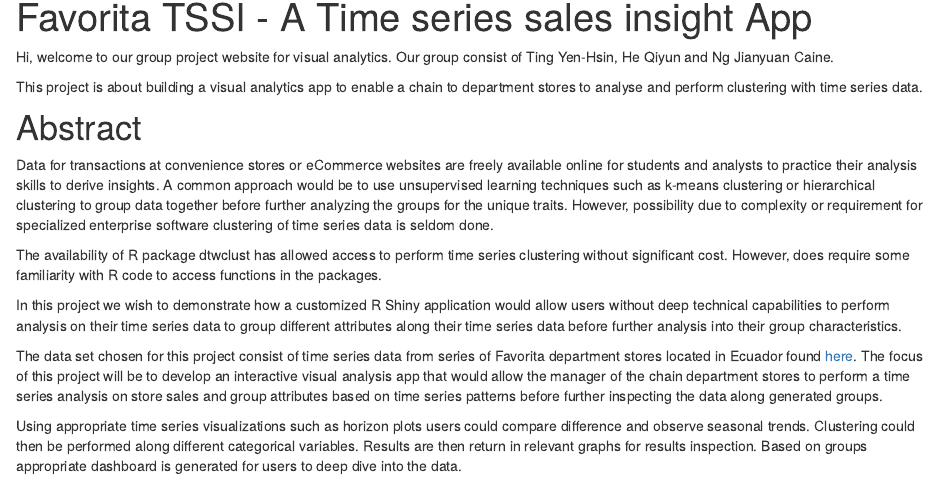
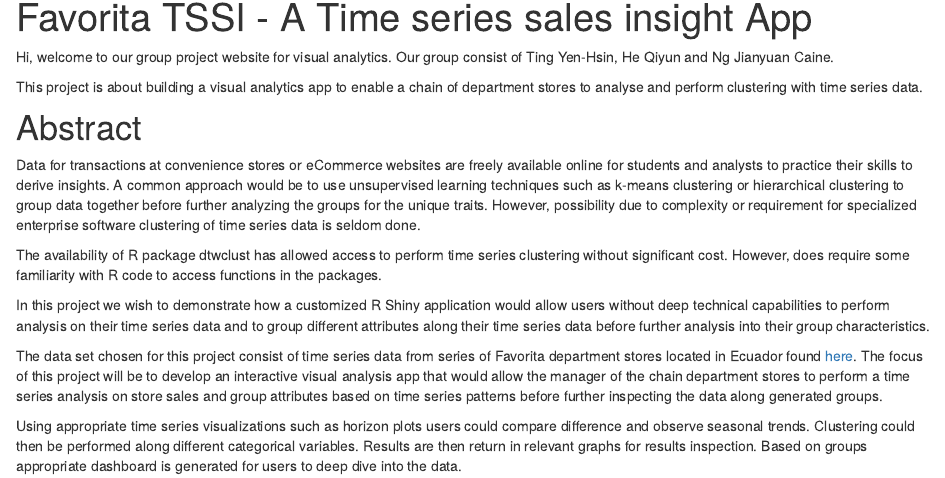
Before and after one commit to ngcaine/ProjectSite, an R Markdown document (index.Rmd): the page in a window 1100 px wide, from 90 px down. Rendered offline with R 4.5, knitr and Pandoc, with nearby package versions; drawn as R Markdown's standard HTML page in place of the format the file asks for.

Commit message:
Minor correction

```diff
--- a/index.Rmd
+++ b/index.Rmd
@@ -7,15 +7,15 @@
 
 Hi, welcome to our group project website for visual analytics. Our group consist of Ting Yen-Hsin, He Qiyun and Ng Jianyuan Caine.
 
-This project is about building a visual analytics app to enable a chain to department stores to analyse and perform clustering with time series data.
+This project is about building a visual analytics app to enable a chain of department stores to analyse and perform clustering with time series data.
 
 # Abstract
 
-Data for transactions at convenience stores or eCommerce websites are freely available online for students and analysts to practice their analysis skills to derive insights. A common approach would be to use unsupervised learning techniques such as k-means clustering or hierarchical clustering to group data together before further analyzing the groups for the unique traits. However, possibility due to complexity or requirement for specialized enterprise software clustering of time series data is seldom done.
+Data for transactions at convenience stores or eCommerce websites are freely available online for students and analysts to practice their skills to derive insights. A common approach would be to use unsupervised learning techniques such as k-means clustering or hierarchical clustering to group data together before further analyzing the groups for the unique traits. However, possibility due to complexity or requirement for specialized enterprise software clustering of time series data is seldom done.
 
 The availability of R package dtwclust has allowed access to perform time series clustering without significant cost. However, does require some familiarity with R code to access functions in the packages.
 
-In this project we wish to demonstrate how a customized R Shiny application would allow users without deep technical capabilities to perform analysis on their time series data to group different attributes along their time series data before further analysis into their group characteristics.
+In this project we wish to demonstrate how a customized R Shiny application would allow users without deep technical capabilities to perform analysis on their time series data and to group different attributes along their time series data before further analysis into their group characteristics.
 
 The data set chosen for this project consist of time series data from series of Favorita department stores located in Ecuador found [here](https://www.kaggle.com/c/store-sales-time-series-forecasting). The focus of this project will be to develop an interactive visual analysis app that would allow the manager of the chain department stores to perform a time series analysis on store sales and group attributes based on time series patterns before further inspecting the data along generated groups.
 
```
Also changed, not shown: 2 other files.
